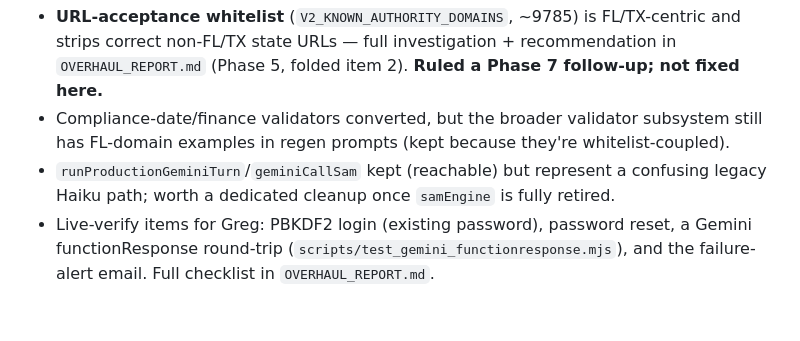
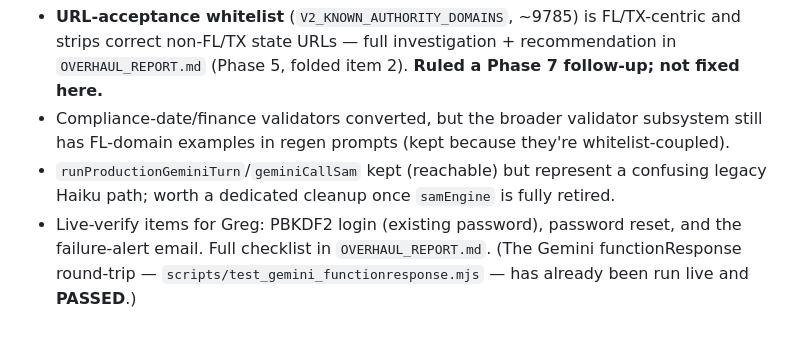
Before and after one commit to grgsorrell/tcb-beta, a Markdown page: claude-handoff/01_ARCHITECTURE_NOTES.md, the part around the change. GitHub-like rendering.

```diff
--- a/claude-handoff/01_ARCHITECTURE_NOTES.md
+++ b/claude-handoff/01_ARCHITECTURE_NOTES.md
@@ -102,6 +102,6 @@ section of the prior notes / worker.js `/api/billing/*`.
   FL-domain examples in regen prompts (kept because they're whitelist-coupled).
 - `runProductionGeminiTurn`/`geminiCallSam` kept (reachable) but represent a confusing legacy Haiku
   path; worth a dedicated cleanup once `samEngine` is fully retired.
-- Live-verify items for Greg: PBKDF2 login (existing password), password reset, a Gemini
-  functionResponse round-trip (`scripts/test_gemini_functionresponse.mjs`), and the failure-alert
-  email. Full checklist in `OVERHAUL_REPORT.md`.
+- Live-verify items for Greg: PBKDF2 login (existing password), password reset, and the failure-alert
+  email. Full checklist in `OVERHAUL_REPORT.md`. (The Gemini functionResponse round-trip —
+  `scripts/test_gemini_functionresponse.mjs` — has already been run live and **PASSED**.)
```
Also changed, not shown: claude-handoff/OVERHAUL_REPORT.md (+6 -3 lines).
